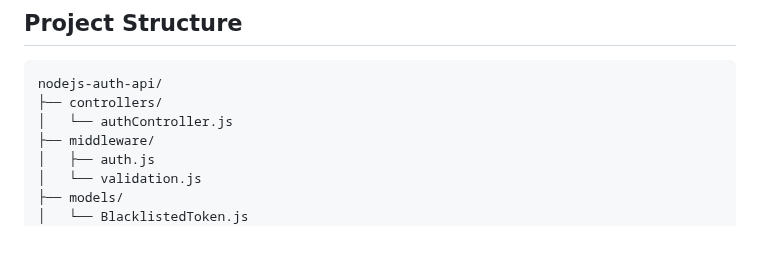
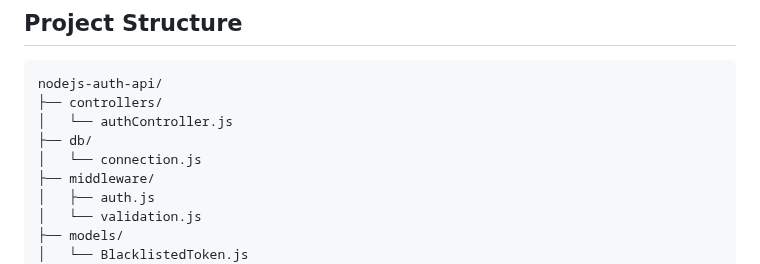
Before and after one commit to Apurv3027/Nodejs-Auth-Apis, a Markdown page: README.md, the part around the change. GitHub-like rendering; blank space fills up the shorter version.

```diff
--- a/README.md
+++ b/README.md
@@ -20,6 +20,8 @@ A complete authentication API built with Node.js, Express, MongoDB, and Swagger
 nodejs-auth-api/
 ├── controllers/
 │   └── authController.js
+├── db/
+│   └── connection.js
 ├── middleware/
 │   ├── auth.js
 │   └── validation.js
```
